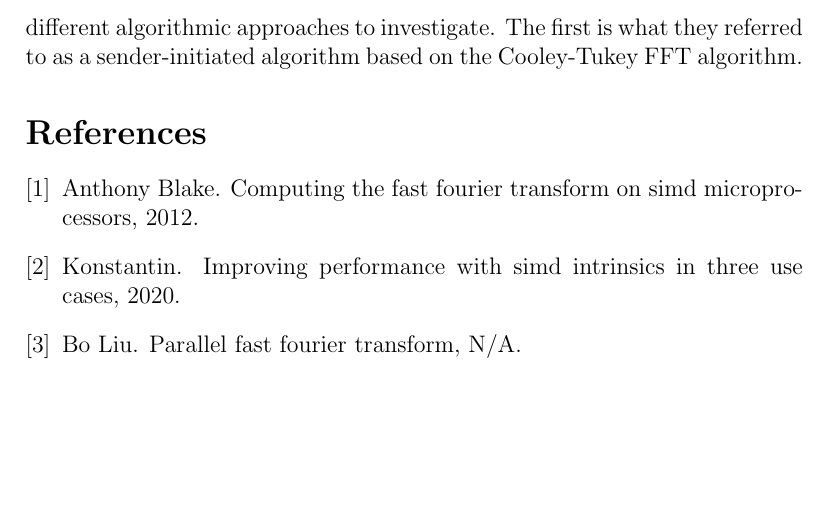
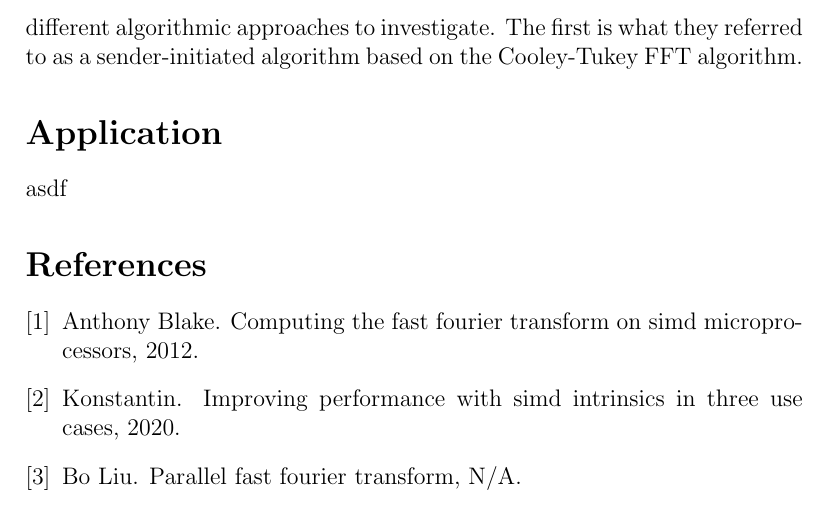
Before and after one commit to bsumser/fourierTransformer, a LaTeX paper (proposal/proposal.tex): part of page 5 of 5, cut so that both start at the same text, the shorter picture padded with empty space. Compiled offline with pdfLaTeX.

Commit message:
Added Application

```diff
--- a/proposal/proposal.tex
+++ b/proposal/proposal.tex
@@ -100,6 +100,8 @@
     different algorithmic approaches to investigate. The first is what they referred to as a sender-initiated algorithm based
     on the Cooley-Tukey FFT algorithm.
 
+\section*{Application}
+	asdf
 \bibliographystyle{plain}
 \bibliography{refs} % Entries are in the &quot;refs.bib&quot; file</code></pre>
 
```
Also changed, not shown: proposal/proposal.pdf.
